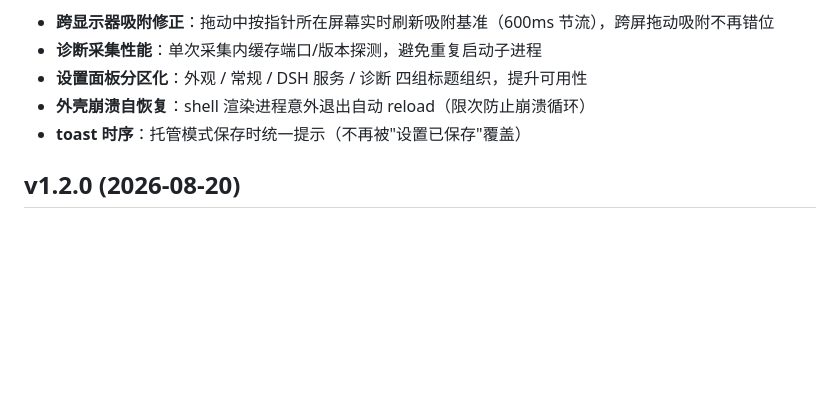
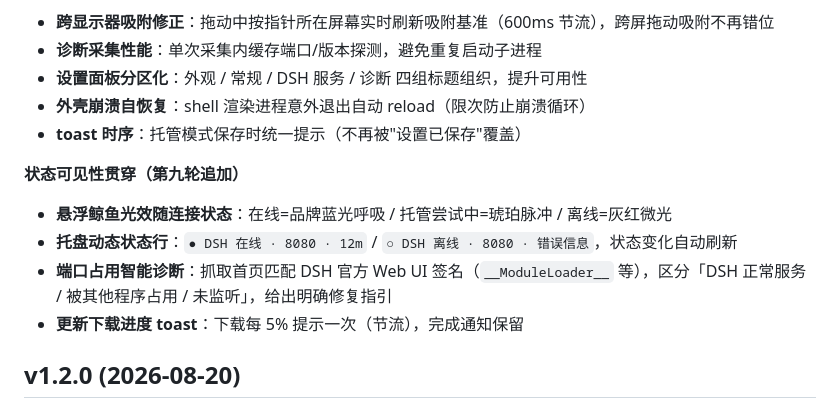
Before and after one commit to junagent/jundsh-desktop, a Markdown page: CHANGELOG.md, the part around the change. Drawn GitHub-style; blank space fills up the shorter version.

Commit message:
docs: CHANGELOG 记录第九轮

```diff
--- a/CHANGELOG.md
+++ b/CHANGELOG.md
@@ -61,6 +61,12 @@
 - **外壳崩溃自恢复**：shell 渲染进程意外退出自动 reload（限次防止崩溃循环）
 - **toast 时序**：托管模式保存时统一提示（不再被"设置已保存"覆盖）
 
+**状态可见性贯穿（第九轮追加）**
+- **悬浮鲸鱼光效随连接状态**：在线=品牌蓝光呼吸 / 托管尝试中=琥珀脉冲 / 离线=灰红微光
+- **托盘动态状态行**：`● DSH 在线 · 8080 · 12m` / `○ DSH 离线 · 8080 · 错误信息`，状态变化自动刷新
+- **端口占用智能诊断**：抓取首页匹配 DSH 官方 Web UI 签名（`__ModuleLoader__` 等），区分「DSH 正常服务 / 被其他程序占用 / 未监听」，给出明确修复指引
+- **更新下载进度 toast**：下载每 5% 提示一次（节流），完成通知保留
+
 ## v1.2.0 (2026-08-20)
 
 - 高 DPI 托盘图标 @2x + 开机自启状态实时化
```
